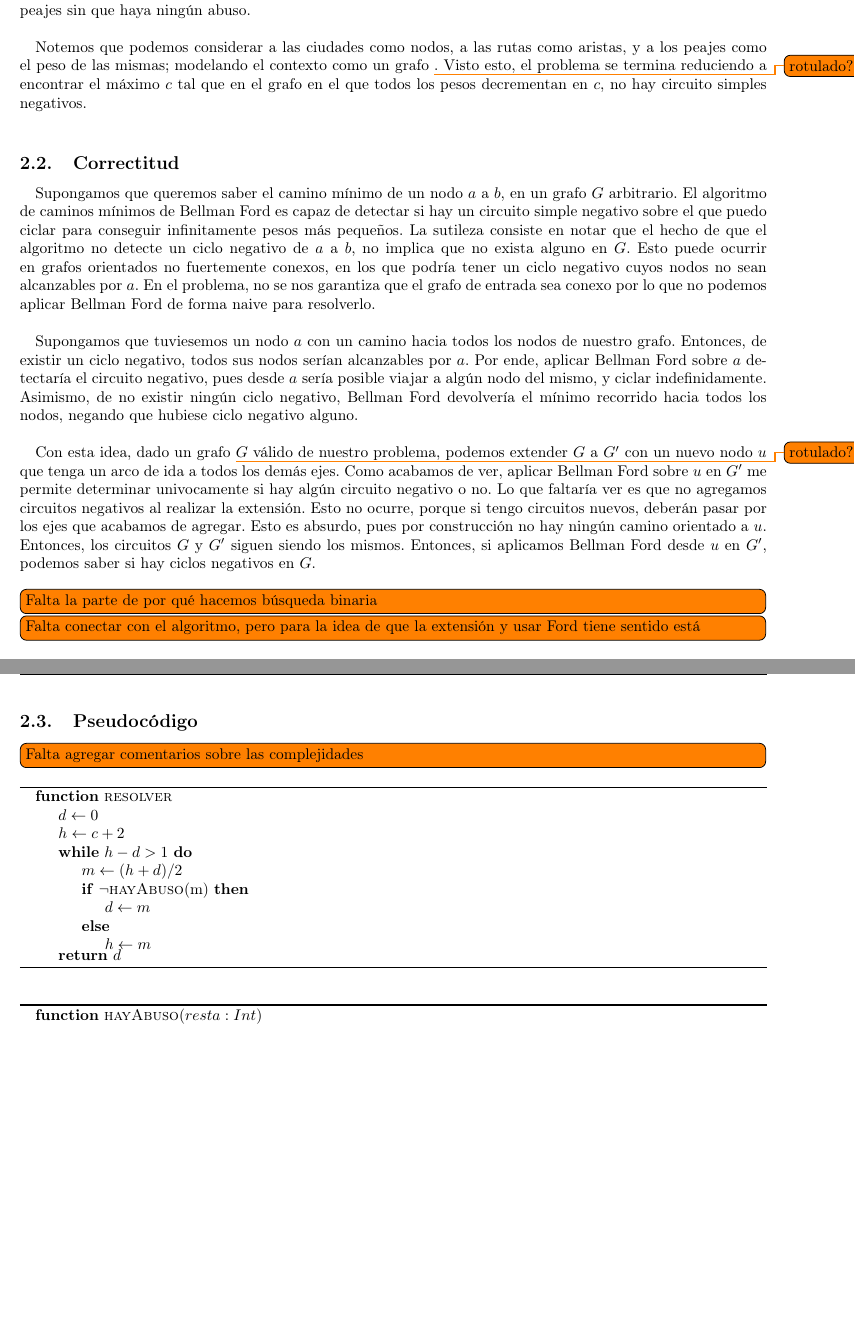
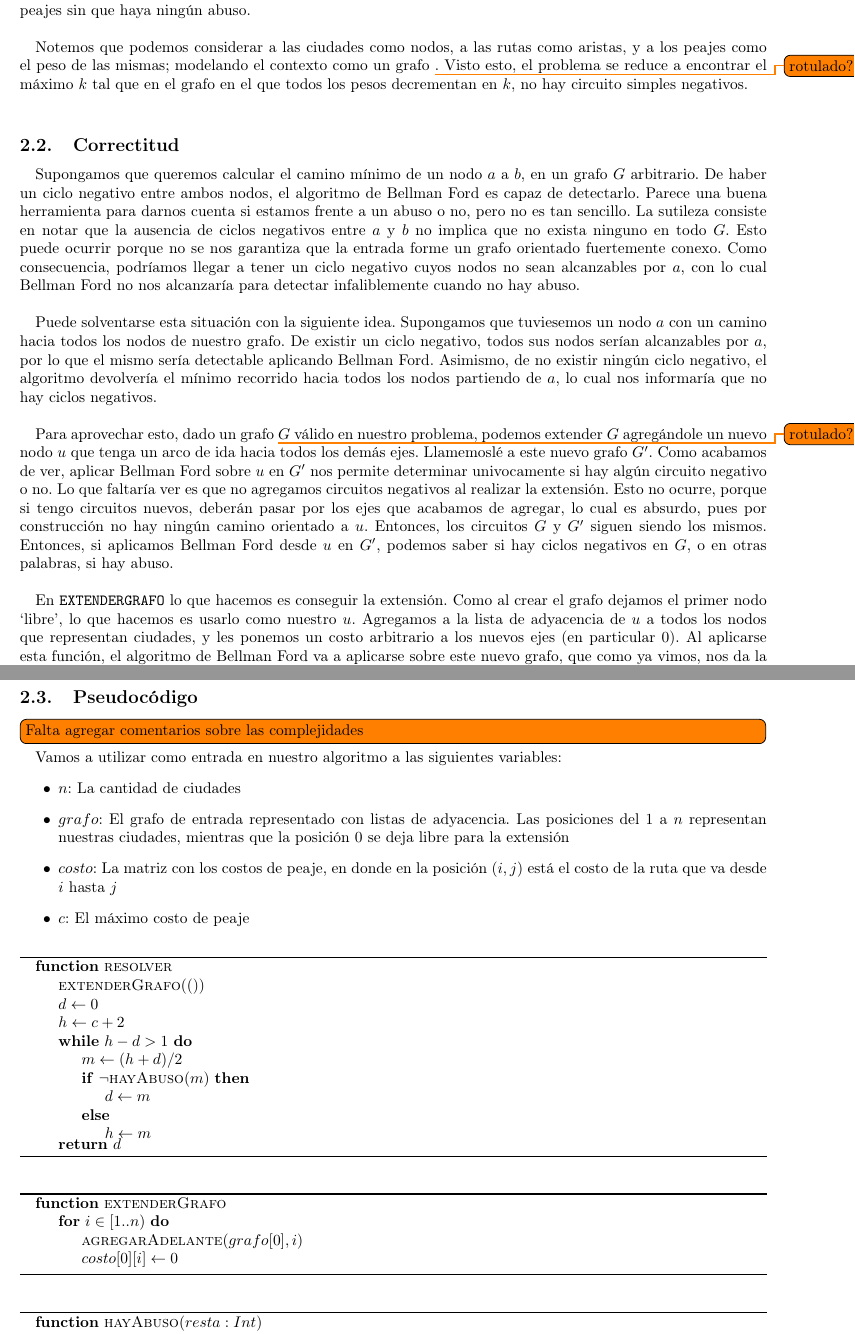
Before and after one commit to JonSeijo/algo3-tp2, a LaTeX document (informe/informe.tex, which reads informe/Problema2.tex): two parts of pages 4 and 5 of 7 before the commit and two parts of pages 4 and 6 of 8 after it, joined at a grey line, cut so that both start at the same text, the shorter picture padded with empty space. Compiled offline with pdfLaTeX.

Commit message:
Resuelve TODOs en problema 2

```diff
--- a/informe/Problema2.tex
+++ b/informe/Problema2.tex
@@ -6,16 +6,15 @@
 
 El contexto del problema es el siguiente: tenemos un conjunto de ciudades conectadas por rutas con peajes. El costo de un peaje es cuanto se debe pagar por transitar la ruta, y el mismo puede ser negativo (uno en vez de pagar por pasar, cobra). Decimos que hay un `abuso' si podemos partir de una ciudad $c$ arbitraria y volver, teniendo un saldo positivo de dinero. El problema es encontrar el máximo $c$ que le puedo restar a todos los peajes sin que haya ningún abuso. \\
 
-Notemos que podemos considerar a las ciudades como nodos, a las rutas como aristas, y a los peajes como el peso de las mismas; modelando el contexto como un grafo \todo{rotulado?}. Visto esto, el problema se termina reduciendo a encontrar el máximo $c$ tal que en el grafo en el que todos los pesos decrementan en $c$, no hay circuito simples negativos. \\
+Notemos que podemos considerar a las ciudades como nodos, a las rutas como aristas, y a los peajes como el peso de las mismas; modelando el contexto como un grafo \todo{rotulado?}. Visto esto, el problema se reduce a encontrar el máximo $k$ tal que en el grafo en el que todos los pesos decrementan en $k$, no hay circuito simples negativos. \\
 
 \subsection{Correctitud}
 
-Supongamos que queremos saber el camino mínimo de un nodo $a$ a $b$, en un grafo $G$ arbitrario. El algoritmo de caminos mínimos de Bellman Ford es capaz de detectar si hay un circuito simple negativo sobre el que puedo ciclar para conseguir infinitamente pesos más pequeños. La sutileza consiste en notar que el hecho de que el algoritmo no detecte un ciclo negativo de $a$ a $b$, no implica que no exista alguno en $G$. Esto puede ocurrir en grafos orientados no fuertemente conexos, en los que podría tener un ciclo negativo cuyos nodos no sean alcanzables por $a$. En el problema, no se nos garantiza que el grafo de entrada sea conexo por lo que no podemos aplicar Bellman Ford de forma naive para resolverlo. \\
+Supongamos que queremos calcular el camino mínimo de un nodo $a$ a $b$, en un grafo $G$ arbitrario. De haber un ciclo negativo entre ambos nodos, el algoritmo de Bellman Ford es capaz de detectarlo. Parece una buena herramienta para darnos cuenta si estamos frente a un abuso o no, pero no es tan sencillo. La sutileza consiste en notar que la ausencia de ciclos negativos entre $a$ y $b$ no implica que no exista ninguno en todo $G$. Esto puede ocurrir porque no se nos garantiza que la entrada forme un grafo orientado fuertemente conexo. Como consecuencia, podríamos llegar a tener un ciclo negativo cuyos nodos no sean alcanzables por $a$, con lo cual Bellman Ford no nos alcanzaría para detectar infaliblemente cuando no hay abuso.\\
 
-Supongamos que tuviesemos un nodo $a$ con un camino hacia todos los nodos de nuestro grafo. Entonces, de existir un ciclo negativo, todos sus nodos serían alcanzables por $a$. Por ende, aplicar Bellman Ford sobre $a$ detectaría el circuito negativo, pues desde $a$ sería posible viajar a algún nodo del mismo, y ciclar indefinidamente. Asimismo, de no existir ningún ciclo negativo, Bellman Ford devolvería el mínimo recorrido hacia todos los nodos, negando que hubiese ciclo negativo alguno. \\
+Puede solventarse esta situación con la siguiente idea. Supongamos que tuviesemos un nodo $a$ con un camino hacia todos los nodos de nuestro grafo. De existir un ciclo negativo, todos sus nodos serían alcanzables por $a$, por lo que el mismo sería detectable aplicando Bellman Ford. Asimismo, de no existir ningún ciclo negativo, el algoritmo devolvería el mínimo recorrido hacia todos los nodos partiendo de $a$, lo cual nos informaría que no hay ciclos negativos. \\
 
-Con esta idea, dado un grafo \todo{rotulado?} $G$ válido de nuestro problema, podemos extender $G$ a $G'$ con un nuevo nodo $u$ que tenga un arco de ida a todos los demás ejes. Como acabamos de ver, aplicar Bellman Ford sobre $u$ en $G'$ me permite determinar univocamente si hay algún circuito negativo o no. Lo que faltaría ver es que no agregamos circuitos negativos al realizar la extensión. Esto no ocurre, porque si tengo circuitos nuevos, deberán pasar por los ejes que acabamos de agregar. Esto es absurdo, pues por construcción no hay ningún camino orientado a $u$. Entonces, los circuitos $G$ y $G'$ siguen siendo los mismos. Entonces, si aplicamos Bellman Ford desde $u$ en $G'$, podemos saber si hay ciclos negativos en $G$. \\
+Para aprovechar esto, dado un grafo \todo{rotulado?} $G$ válido en nuestro problema, podemos extender $G$ agregándole un nuevo nodo $u$ que tenga un arco de ida hacia todos los demás ejes. Llamemoslé a este nuevo grafo $G'$. Como acabamos de ver, aplicar Bellman Ford sobre $u$ en $G'$ nos permite determinar univocamente si hay algún circuito negativo o no. Lo que faltaría ver es que no agregamos circuitos negativos al realizar la extensión. Esto no ocurre, porque si tengo circuitos nuevos, deberán pasar por los ejes que acabamos de agregar, lo cual es absurdo, pues por construcción no hay ningún camino orientado a $u$. Entonces, los circuitos $G$ y $G'$ siguen siendo los mismos. Entonces, si aplicamos Bellman Ford desde $u$ en $G'$, podemos saber si hay ciclos negativos en $G$, o en otras palabras, si hay abuso. \\
 
-\todo[inline]{Falta la parte de por qué hacemos búsqueda binaria}
+En \texttt{EXTENDERGRAFO} lo que hacemos es conseguir la extensión. Como al crear el grafo dejamos el primer nodo `libre', lo que hacemos es usarlo como nuestro $u$. Agregamos a la lista de adyacencia de $u$ a todos los nodos que representan ciudades, y les ponemos un costo arbitrario a los nuevos ejes (en particular $0$). Al aplicarse esta función, el algoritmo de Bellman Ford va a aplicarse sobre este nuevo grafo, que como ya vimos, nos da la información que queremos sobre la entrada original. \\
 
-\todo[inline]{Falta conectar con el algoritmo, pero para la idea de que la extensión y usar Ford tiene sentido está}
@@ -24,15 +30,24 @@ Con esta idea, dado un grafo \todo{rotulado?} $G$ válido de nuestro problema, p
 \subsection{Pseudocódigo}
 \todo[inline]{Falta agregar comentarios sobre las complejidades}
 
+Vamos a utilizar como entrada en nuestro algoritmo a las siguientes variables:
+\begin{itemize}
+	\item $n$: La cantidad de ciudades
+	\item $grafo$: El grafo de entrada representado con listas de adyacencia. Las posiciones del $1$ a $n$ representan nuestras ciudades, mientras que la posición $0$ se deja libre para la extensión
+	\item $costo$: La matriz con los costos de peaje, en donde en la posición $(i,j)$ está el costo de la ruta que va desde $i$ hasta $j$
+	\item $c$: El máximo costo de peaje
+\end{itemize}
+
 \begin{algorithm}
 \label{resolver}         % and a label for \ref{} commands later in the document
 \begin{algorithmic}
 \Function{resolver}{}
+	\State \Call{extenderGrafo}{()}
     \State $d \gets 0$
 	\State $h \gets c + 2$
 	\While{$h - d > 1$}
 		\State $m \gets (h + d)/2$
-		\If{$\neg$\Call{hayAbuso}{m}}
+		\If{$\neg$\Call{hayAbuso}{$m$}}
 			\State $d \gets m$
 		\Else
 			\State $h \gets m$
@@ -42,6 +57,18 @@ Con esta idea, dado un grafo \todo{rotulado?} $G$ válido de nuestro problema, p
 \EndFunction
 \end{algorithmic}
 \end{algorithm}
+
+\begin{algorithm}
+\begin{algorithmic}
+\Function{extenderGrafo}{}
+	\For{$i \in [1..n)$}
+		\State \Call{agregarAdelante}{$grafo[0], i$}
+		\State $costo[0][i] \gets 0$
+	\EndFor
+\EndFunction
+\end{algorithmic}
+\end{algorithm}
+
 \begin{algorithm}
 \begin{algorithmic}
 \Function{hayAbuso}{$resta: Int$}
```
Also changed, not shown: informe/informe.pdf, informe/Problema2.tex (10 more changed lines).
